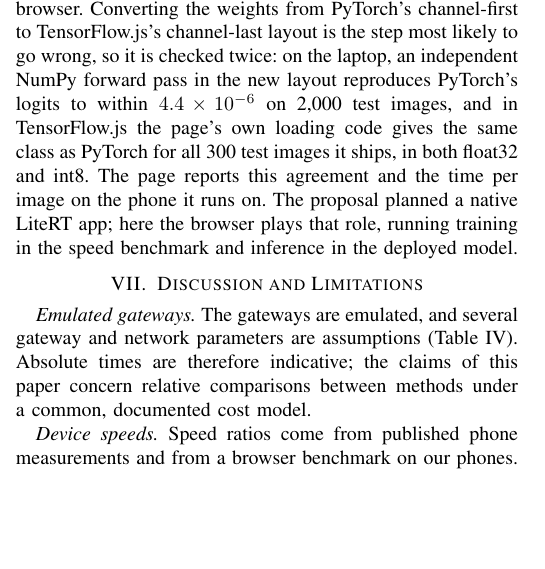
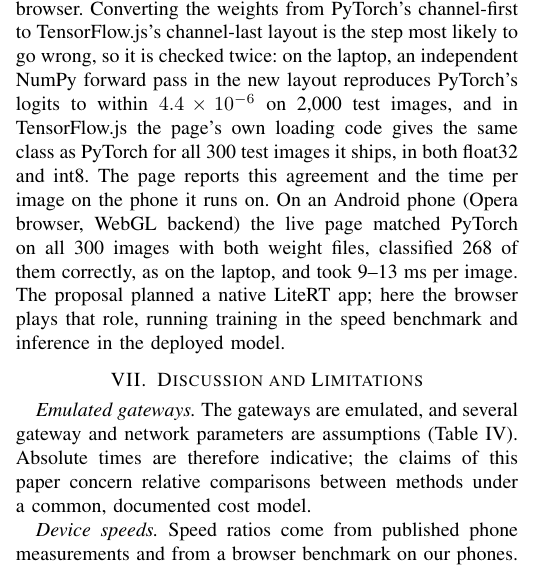
Before and after one commit to D3aThNdDeMiSe/hierarchical-fl-heterogeneous-edge, a LaTeX paper (paper/main.tex): part of one column of page 12 of 14, cut so that both start at the same text, the shorter picture padded with empty space. Compiled offline with pdfLaTeX.

Commit message:
Add the phone check of the live demo: 300/300 match PyTorch, 9-13 ms per image
Co-Authored-By: Claude Opus 5.5 <noreply@anthropic.com>

```diff
--- a/paper/main.tex
+++ b/paper/main.tex
@@ -540,7 +540,7 @@ The RQ2 conclusion carries over unchanged: hierarchical and flat FedAvg differ b
 \subsection{Model Size and Deployment}
 The final global model has 80{,}602 parameters and occupies 315~KiB in float32. Single-sample inference in the browser benchmark took between 1 and 76~ms on the 17 phones (median 6.7~ms; 3.8, 9.3 and 25.5~ms on the POCO F3, Redmi Note 12 and Vivo Y31), so on-device inference with the redeployed model is cheap even on budget phones; training is the constraint (1.0--13.9~s per step of 32 samples in the browser). Post-training int8 quantisation of the weights (per-tensor symmetric, biases kept in float32, as in dynamic-range quantisation) shrinks the final global model of the main configuration ($\alpha = 0.5$, seed 0) from 322~KB to 81~KB, a factor of 4.0, while its test accuracy changes by only $+0.04$ points (88.10\% to 88.14\%). The int8 model is therefore the natural format for redeploying the global model to the devices.
 
-We close the deployment loop of the proposal in a lightweight form. An export script writes the final global model with a version record (version number, source run, test accuracy and a SHA-256 hash of each weight file), as a PyTorch file and as float32 and int8 weights in TensorFlow.js layout. A small HTTP service on the PC serves predictions from the PyTorch model, and a static web page on GitHub Pages downloads the TensorFlow.js weights, checks their hash and classifies Fashion-MNIST test images in the phone's browser. Converting the weights from PyTorch's channel-first to TensorFlow.js's channel-last layout is the step most likely to go wrong, so it is checked twice: on the laptop, an independent NumPy forward pass in the new layout reproduces PyTorch's logits to within $4.4 \times 10^{-6}$ on 2{,}000 test images, and in TensorFlow.js the page's own loading code gives the same class as PyTorch for all 300 test images it ships, in both float32 and int8. The page reports this agreement and the time per image on the phone it runs on. The proposal planned a native LiteRT app; here the browser plays that role, running training in the speed benchmark and inference in the deployed model.
+We close the deployment loop of the proposal in a lightweight form. An export script writes the final global model with a version record (version number, source run, test accuracy and a SHA-256 hash of each weight file), as a PyTorch file and as float32 and int8 weights in TensorFlow.js layout. A small HTTP service on the PC serves predictions from the PyTorch model, and a static web page on GitHub Pages downloads the TensorFlow.js weights, checks their hash and classifies Fashion-MNIST test images in the phone's browser. Converting the weights from PyTorch's channel-first to TensorFlow.js's channel-last layout is the step most likely to go wrong, so it is checked twice: on the laptop, an independent NumPy forward pass in the new layout reproduces PyTorch's logits to within $4.4 \times 10^{-6}$ on 2{,}000 test images, and in TensorFlow.js the page's own loading code gives the same class as PyTorch for all 300 test images it ships, in both float32 and int8. The page reports this agreement and the time per image on the phone it runs on. On an Android phone (Opera browser, WebGL backend) the live page matched PyTorch on all 300 images with both weight files, classified 268 of them correctly, as on the laptop, and took 9--13~ms per image. The proposal planned a native LiteRT app; here the browser plays that role, running training in the speed benchmark and inference in the deployed model.
 
 % ---------------------------------------------------------------------
 \section{Discussion and Limitations}
```
Also changed, not shown: README.md, paper/main.pdf, 1 other file.
